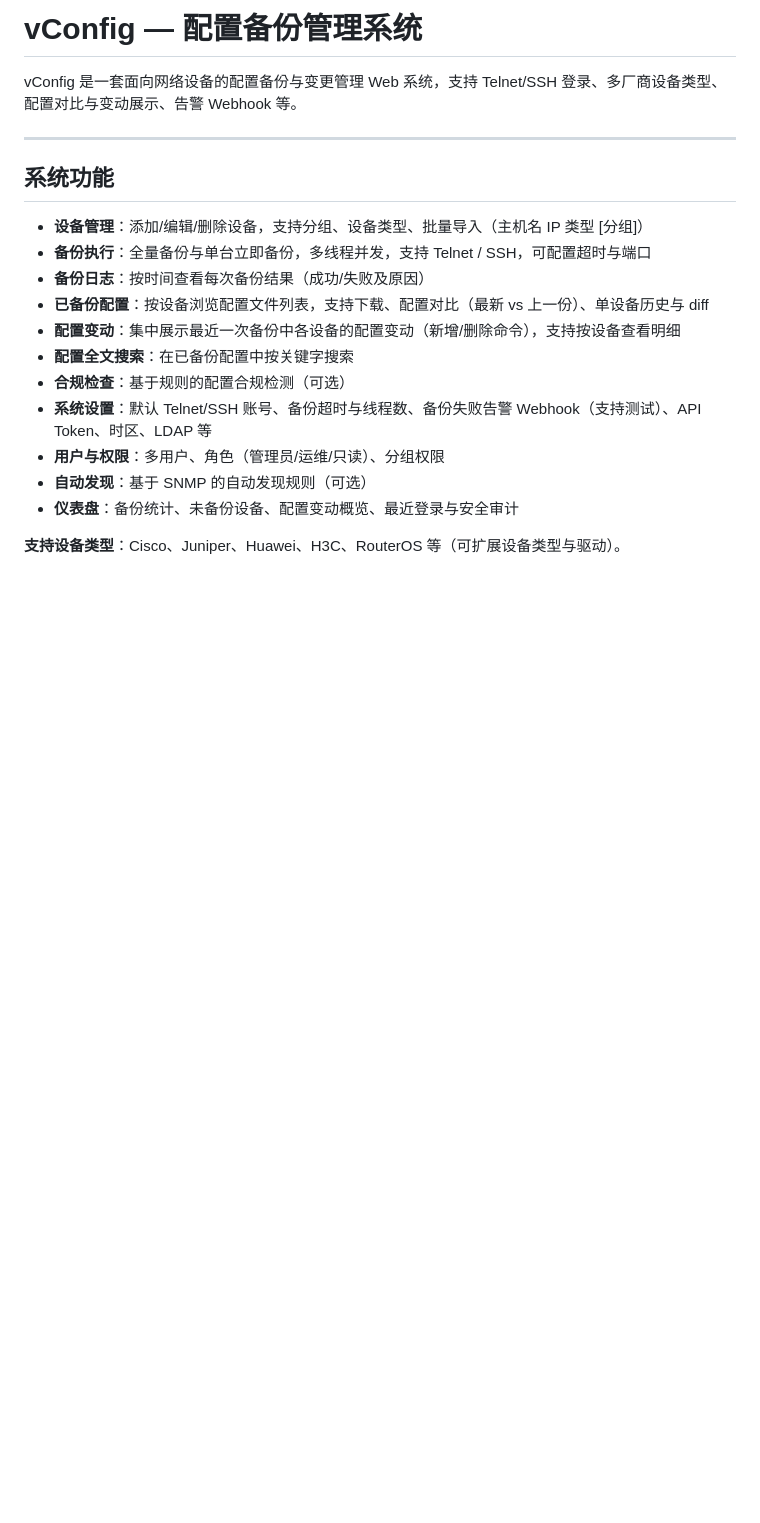
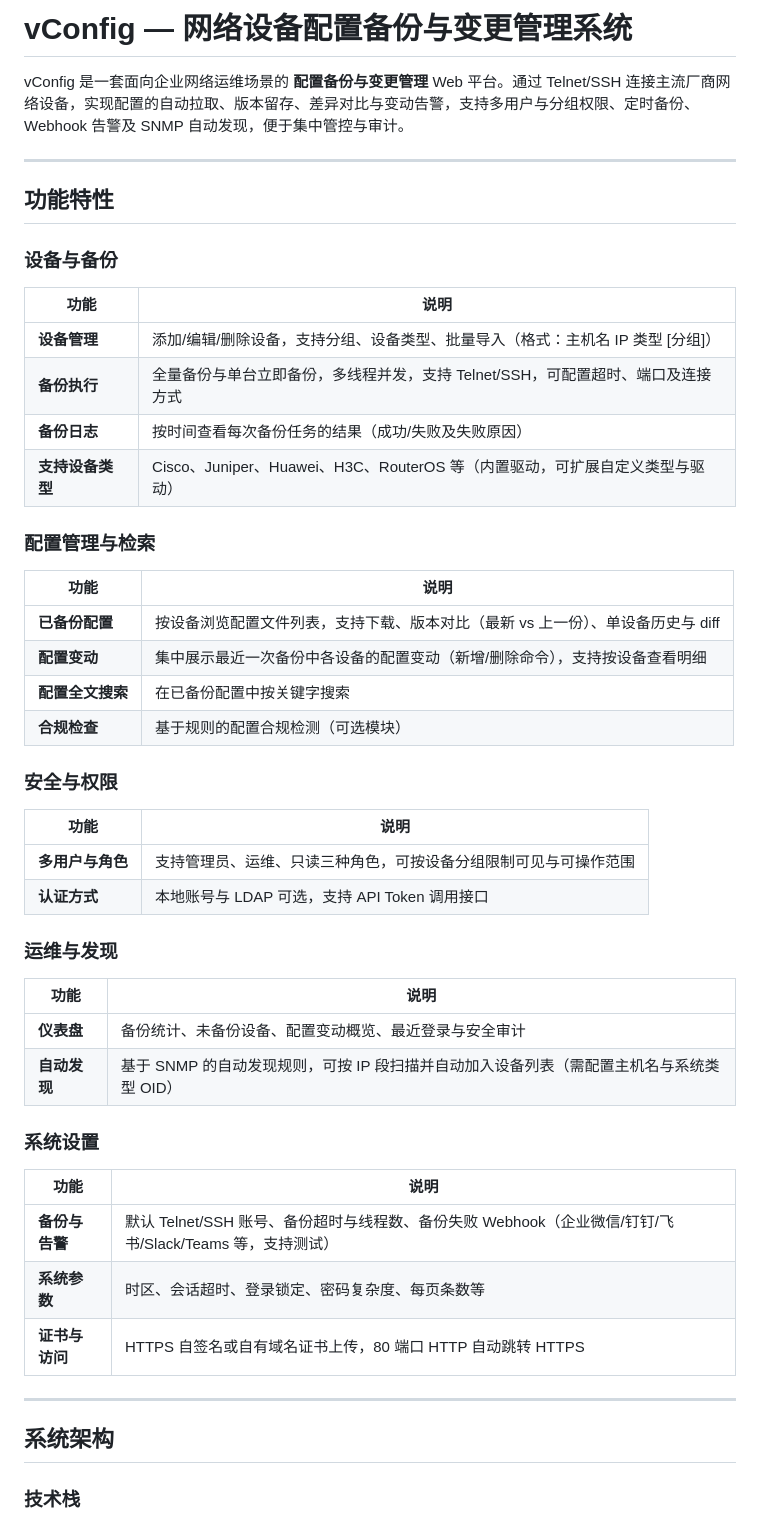
Before and after one commit to dangleungfai/vConfig, a Markdown page: README.md, the part around one of its changes. Rendered like a GitHub page; blank space fills up the shorter version.

Commit message:
docs: 仓库改为公开，README 官方化并补充功能与系统架构说明
Made-with: Cursor

```diff
--- a/README.md
+++ b/README.md
@@ -1,21 +1,54 @@
-# vConfig — 配置备份管理系统
+# vConfig — 网络设备配置备份与变更管理系统
 
-vConfig 是一套面向网络设备的配置备份与变更管理 Web 系统，支持 Telnet/SSH 登录、多厂商设备类型、配置对比与变动展示、告警 Webhook 等。
+vConfig 是一套面向企业网络运维场景的 **配置备份与变更管理** Web 平台。通过 Telnet/SSH 连接主流厂商网络设备，实现配置的自动拉取、版本留存、差异对比与变动告警，支持多用户与分组权限、定时备份、Webhook 告警及 SNMP 自动发现，便于集中管控与审计。
 
 ---
 
-## 系统功能
+## 功能特性
 
-- **设备管理**：添加/编辑/删除设备，支持分组、设备类型、批量导入（主机名 IP 类型 [分组]）
-- **备份执行**：全量备份与单台立即备份，多线程并发，支持 Telnet / SSH，可配置超时与端口
-- **备份日志**：按时间查看每次备份结果（成功/失败及原因）
-- **已备份配置**：按设备浏览配置文件列表，支持下载、配置对比（最新 vs 上一份）、单设备历史与 diff
-- **配置变动**：集中展示最近一次备份中各设备的配置变动（新增/删除命令），支持按设备查看明细
-- **配置全文搜索**：在已备份配置中按关键字搜索
-- **合规检查**：基于规则的配置合规检测（可选）
-- **系统设置**：默认 Telnet/SSH 账号、备份超时与线程数、备份失败告警 Webhook（支持测试）、API Token、时区、LDAP 等
-- **用户与权限**：多用户、角色（管理员/运维/只读）、分组权限
-- **自动发现**：基于 SNMP 的自动发现规则（可选）
-- **仪表盘**：备份统计、未备份设备、配置变动概览、最近登录与安全审计
+### 设备与备份
 
-**支持设备类型**：Cisco、Juniper、Huawei、H3C、RouterOS 等（可扩展设备类型与驱动）。
+| 功能 | 说明 |
+|------|------|
+| **设备管理** | 添加/编辑/删除设备，支持分组、设备类型、批量导入（格式：主机名 IP 类型 [分组]） |
+| **备份执行** | 全量备份与单台立即备份，多线程并发，支持 Telnet/SSH，可配置超时、端口及连接方式 |
+| **备份日志** | 按时间查看每次备份任务的结果（成功/失败及失败原因） |
+| **支持设备类型** | Cisco、Juniper、Huawei、H3C、RouterOS 等（内置驱动，可扩展自定义类型与驱动） |
+
+### 配置管理与检索
+
+| 功能 | 说明 |
+|------|------|
+| **已备份配置** | 按设备浏览配置文件列表，支持下载、版本对比（最新 vs 上一份）、单设备历史与 diff |
+| **配置变动** | 集中展示最近一次备份中各设备的配置变动（新增/删除命令），支持按设备查看明细 |
+| **配置全文搜索** | 在已备份配置中按关键字搜索 |
+| **合规检查** | 基于规则的配置合规检测（可选模块） |
+
+### 安全与权限
+
+| 功能 | 说明 |
+|------|------|
+| **多用户与角色** | 支持管理员、运维、只读三种角色，可按设备分组限制可见与可操作范围 |
+| **认证方式** | 本地账号与 LDAP 可选，支持 API Token 调用接口 |
+
+### 运维与发现
+
+| 功能 | 说明 |
+|------|------|
+| **仪表盘** | 备份统计、未备份设备、配置变动概览、最近登录与安全审计 |
+| **自动发现** | 基于 SNMP 的自动发现规则，可按 IP 段扫描并自动加入设备列表（需配置主机名与系统类型 OID） |
+
+### 系统设置
+
+| 功能 | 说明 |
+|------|------|
+| **备份与告警** | 默认 Telnet/SSH 账号、备份超时与线程数、备份失败 Webhook（企业微信/钉钉/飞书/Slack/Teams 等，支持测试） |
+| **系统参数** | 时区、会话超时、登录锁定、密码复杂度、每页条数等 |
+| **证书与访问** | HTTPS 自签名或自有域名证书上传，80 端口 HTTP 自动跳转 HTTPS |
+
+---
+
+## 系统架构
+
+### 技术栈
+
```
Also changed, not shown: other parts of README.md (+69 -74 lines).
